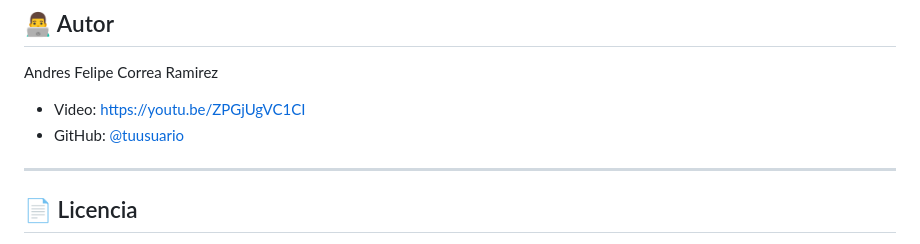
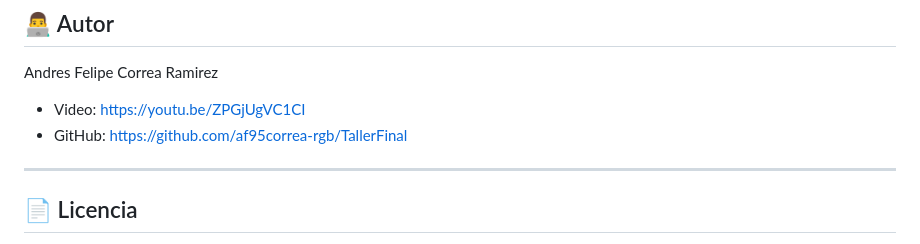
Before and after one commit to af95correa-rgb/TallerFinal, a Markdown page: README.md, the part around the change. Rendered like a GitHub page.

Commit message:
Agregar Ruta Github

```diff
--- a/README.md
+++ b/README.md
@@ -771,7 +771,7 @@ GO
 
 Andres Felipe Correa Ramirez
 - Video: https://youtu.be/ZPGjUgVC1CI
-- GitHub: [@tuusuario](https://github.com/tuusuario)
+- GitHub: https://github.com/af95correa-rgb/TallerFinal
 
 ---
 
```
